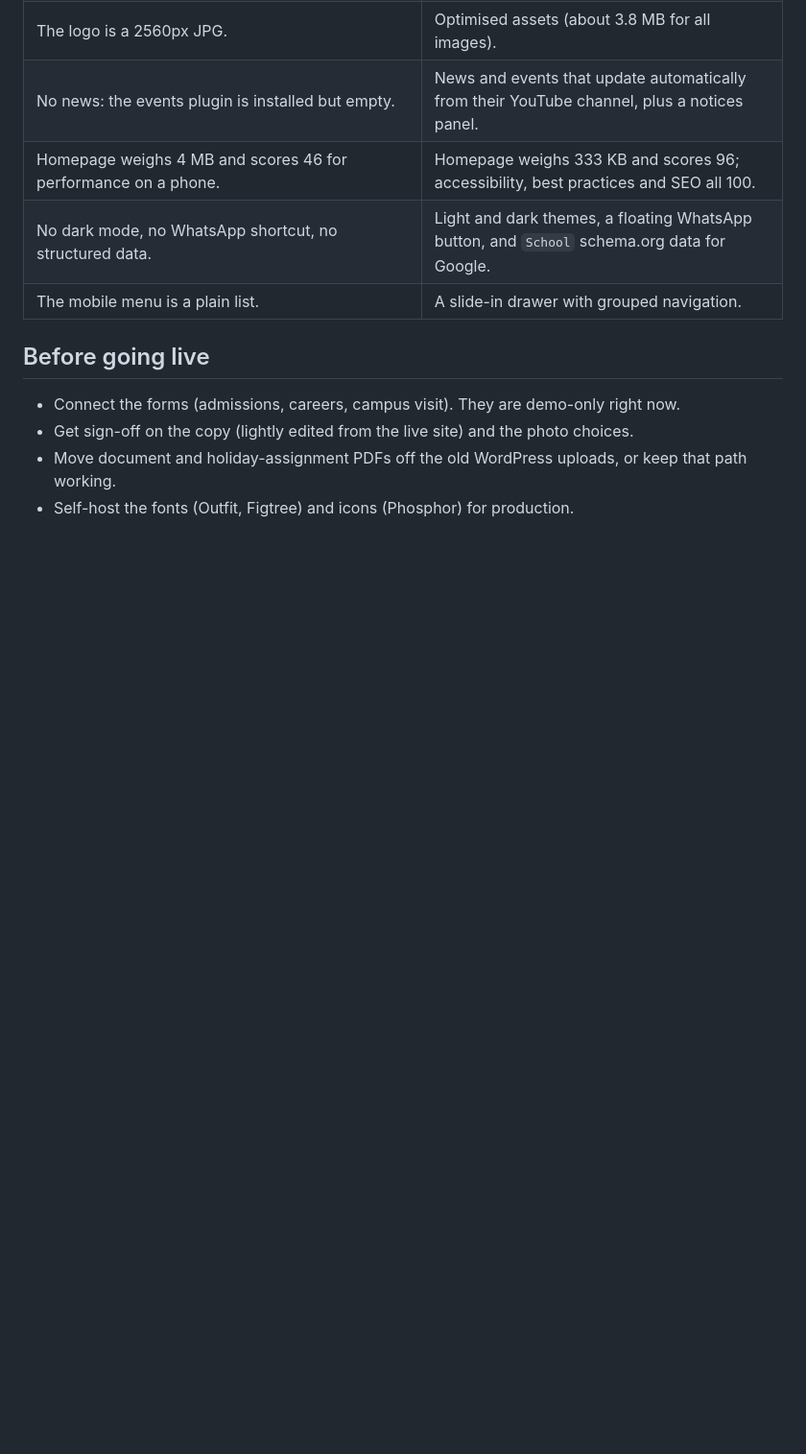
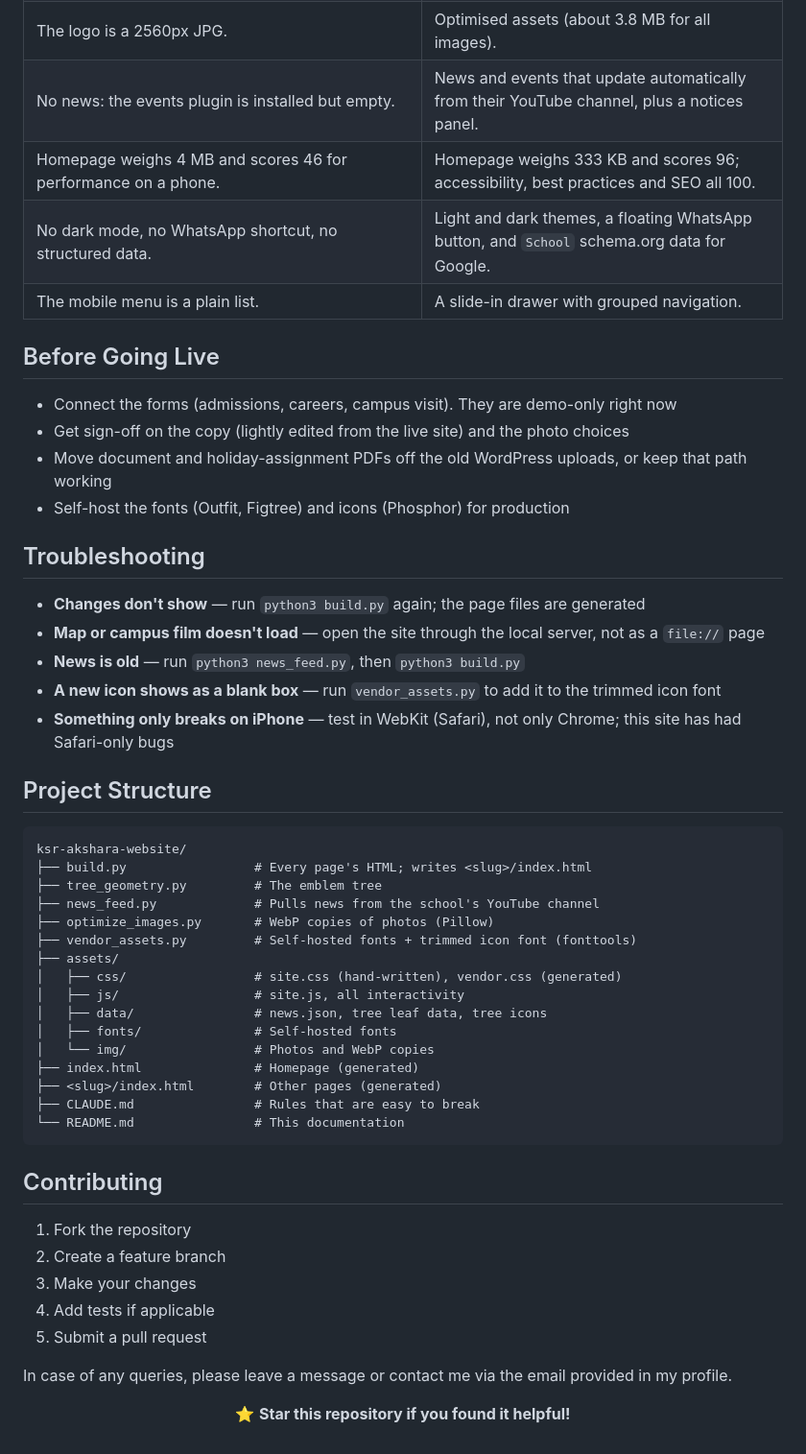
Before and after one commit to route-34-com/ksr-akshara-website, a Markdown page: README.md, the part around one of its changes. Shown at 96% size. Rendered like a GitHub page; blank space fills up the shorter version.

Commit message:
README: setup, usage and project structure in the standard format

````diff
--- a/README.md
+++ b/README.md
@@ -56,9 +148,52 @@ The concept was measured on a local server; real hosting will add some network t
 | No dark mode, no WhatsApp shortcut, no structured data. | Light and dark themes, a floating WhatsApp button, and `School` schema.org data for Google. |
 | The mobile menu is a plain list. | A slide-in drawer with grouped navigation. |
 
-## Before going live
+## Before Going Live
 
-- Connect the forms (admissions, careers, campus visit). They are demo-only right now.
-- Get sign-off on the copy (lightly edited from the live site) and the photo choices.
-- Move document and holiday-assignment PDFs off the old WordPress uploads, or keep that path working.
-- Self-host the fonts (Outfit, Figtree) and icons (Phosphor) for production.
+- Connect the forms (admissions, careers, campus visit). They are demo-only right now
+- Get sign-off on the copy (lightly edited from the live site) and the photo choices
+- Move document and holiday-assignment PDFs off the old WordPress uploads, or keep that path working
+- Self-host the fonts (Outfit, Figtree) and icons (Phosphor) for production
+
+## Troubleshooting
+
+- **Changes don't show** — run `python3 build.py` again; the page files are generated
+- **Map or campus film doesn't load** — open the site through the local server, not as a `file://` page
+- **News is old** — run `python3 news_feed.py`, then `python3 build.py`
+- **A new icon shows as a blank box** — run `vendor_assets.py` to add it to the trimmed icon font
+- **Something only breaks on iPhone** — test in WebKit (Safari), not only Chrome; this site has had Safari-only bugs
+
+## Project Structure
+
+```
+ksr-akshara-website/
+├── build.py                 # Every page's HTML; writes <slug>/index.html
+├── tree_geometry.py         # The emblem tree
+├── news_feed.py             # Pulls news from the school's YouTube channel
+├── optimize_images.py       # WebP copies of photos (Pillow)
+├── vendor_assets.py         # Self-hosted fonts + trimmed icon font (fonttools)
+├── assets/
+│   ├── css/                 # site.css (hand-written), vendor.css (generated)
+│   ├── js/                  # site.js, all interactivity
+│   ├── data/                # news.json, tree leaf data, tree icons
+│   ├── fonts/               # Self-hosted fonts
+│   └── img/                 # Photos and WebP copies
+├── index.html               # Homepage (generated)
+├── <slug>/index.html        # Other pages (generated)
+├── CLAUDE.md                # Rules that are easy to break
+└── README.md                # This documentation
+```
+
+## Contributing
+
+1. Fork the repository
+2. Create a feature branch
+3. Make your changes
+4. Add tests if applicable
+5. Submit a pull request
+
+In case of any queries, please leave a message or contact me via the email provided in my profile.
+
+<p align="center">
+⭐ <strong>Star this repository if you found it helpful!</strong>
+</p>
````
Also changed, not shown: other parts of README.md (+113 -21 lines).
